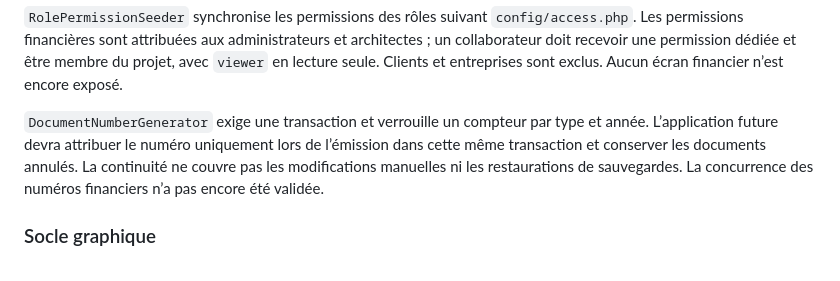
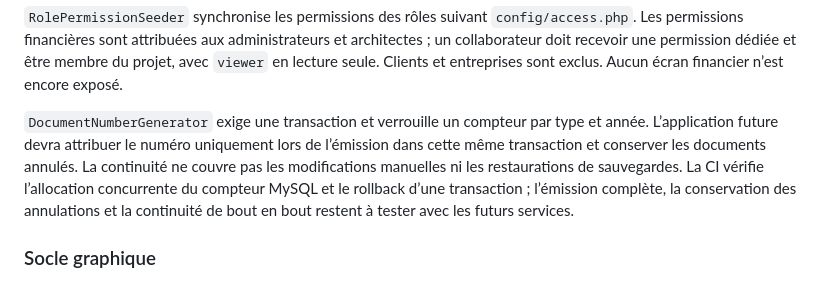
Before and after one commit to HamdiSouissi/prime-architecture, a Markdown page: README.md, the part around the change. GitHub-like rendering.

Commit message:
docs: clarify billing counter test coverage
Co-authored-by: arena-agent <297053741+arena-agent@users.noreply.github.com>

```diff
--- a/README.md
+++ b/README.md
@@ -268,7 +268,7 @@ docker compose exec -u www-data app php artisan db:seed --class=TaxSettingsSeede
 
 `RolePermissionSeeder` synchronise les permissions des rôles suivant `config/access.php`. Les permissions financières sont attribuées aux administrateurs et architectes ; un collaborateur doit recevoir une permission dédiée et être membre du projet, avec `viewer` en lecture seule. Clients et entreprises sont exclus. Aucun écran financier n’est encore exposé.
 
-`DocumentNumberGenerator` exige une transaction et verrouille un compteur par type et année. L’application future devra attribuer le numéro uniquement lors de l’émission dans cette même transaction et conserver les documents annulés. La continuité ne couvre pas les modifications manuelles ni les restaurations de sauvegardes. La concurrence des numéros financiers n’a pas encore été validée.
+`DocumentNumberGenerator` exige une transaction et verrouille un compteur par type et année. L’application future devra attribuer le numéro uniquement lors de l’émission dans cette même transaction et conserver les documents annulés. La continuité ne couvre pas les modifications manuelles ni les restaurations de sauvegardes. La CI vérifie l’allocation concurrente du compteur MySQL et le rollback d’une transaction ; l’émission complète, la conservation des annulations et la continuité de bout en bout restent à tester avec les futurs services.
 
 ### Socle graphique
 
```
